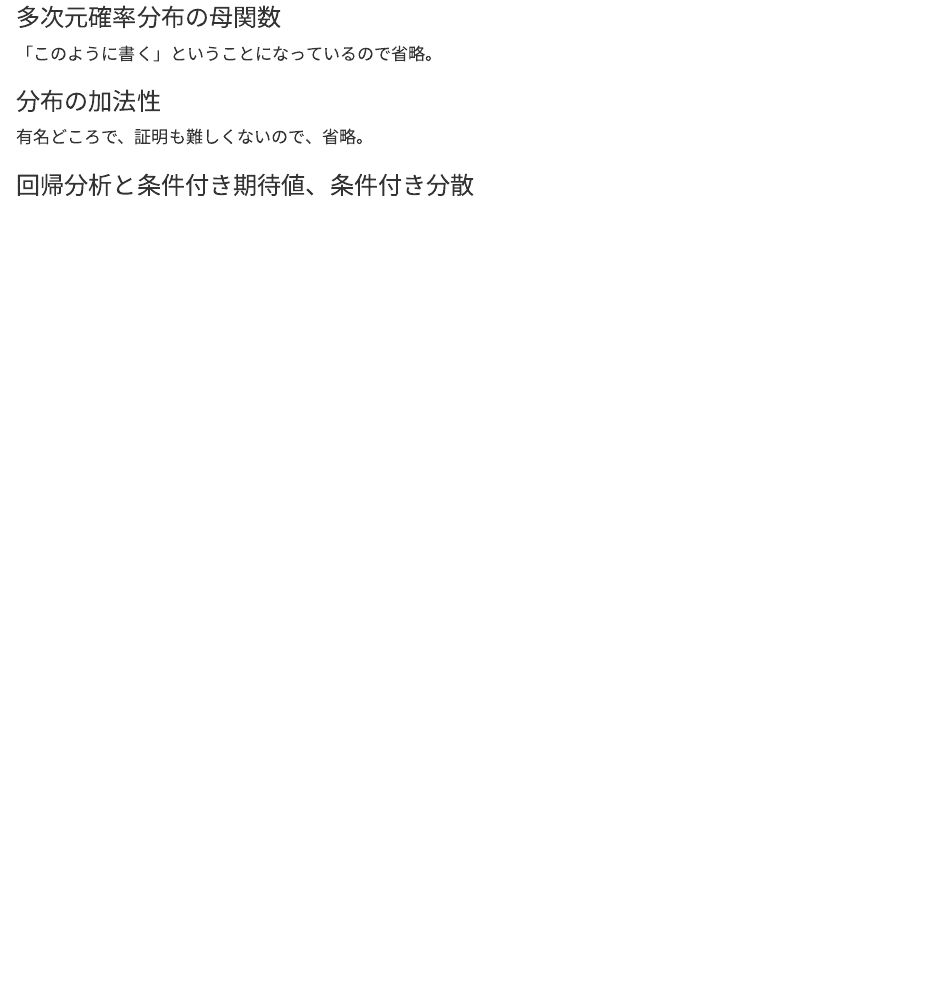
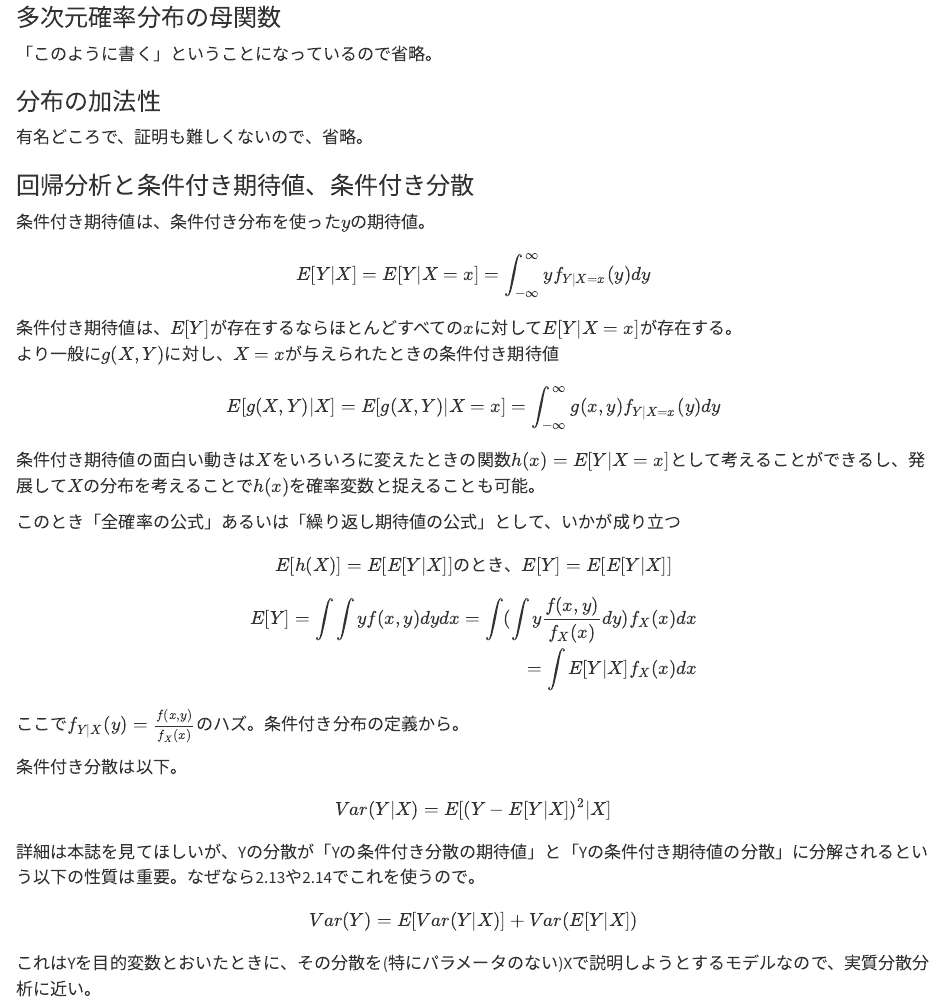
Before and after one commit to 8-u8/MathematicalStatistics, a Quarto document (notebook03.qmd): the page in a window 1100 px wide, from 9450 px down. Rendered offline with R 4.5, knitr and Pandoc in place of Quarto, with nearby package versions; some code elsewhere in the file could not run offline.

Commit message:
条件付き期待値と条件付き分散を考える

```diff
--- a/notebook03.qmd
+++ b/notebook03.qmd
@@ -481,3 +481,43 @@ $\textbf{X} = (X_1, X_2, \dots, X_n)^T$を確率変数ベクトルといい、
 有名どころで、証明も難しくないので、省略。
 
 ### 回帰分析と条件付き期待値、条件付き分散
+条件付き期待値は、条件付き分布を使った$y$の期待値。
+$$
+E[Y|X] = E[Y | X = x] = \int_{-\infty}^{\infty} yf_{Y|X=x}(y)dy
+$$
+
+条件付き期待値は、$E[Y]$が存在するならほとんどすべての$x$に対して$E[Y|X=x]$が存在する。
+より一般に$g(X, Y)$に対し、$X=x$が与えられたときの条件付き期待値
+$$
+E[g(X, Y)|X] = E[g(X, Y) | X = x] = \int_{-\infty}^{\infty} g(x,y)f_{Y|X=x}(y)dy
+$$
+
+条件付き期待値の面白い動きは$X$をいろいろに変えたときの関数$h(x)=E[Y|X=x]$として考えることができるし、発展して$X$の分布を考えることで$h(x)$を確率変数と捉えることも可能。
+
+このとき「全確率の公式」あるいは「繰り返し期待値の公式」として、いかが成り立つ
+$$
+E[h(X)] = E[E[Y|X]]のとき、E[Y] = E[E[Y|X]]
+$$
+
+\begin{equation}
+\begin{aligned}
+E[Y] = \int \int yf(x,y)dydx = \int (\int{y\frac{f(x,y)}{f_X(x)}}dy)f_X(x)dx \\
+= \int{E[Y|X]f_X(x)} dx
+\end{aligned}
+\end{equation}
+
+ここで$f_{Y|X}(y) = \frac{f(x,y)}{f_X(x)}$のハズ。条件付き分布の定義から。
+
+条件付き分散は以下。
+
+$$
+Var(Y|X) = E[(Y-E[Y|X])^2 | X]
+$$
+
+詳細は本誌を見てほしいが、Yの分散が「Yの条件付き分散の期待値」と「Yの条件付き期待値の分散」に分解されるという以下の性質は重要。なぜなら2.13や2.14でこれを使うので。
+
+$$
+Var(Y) = E[Var(Y|X)]+Var(E[Y|X])
+$$
+
+これはYを目的変数とおいたときに、その分散を(特にパラメータのない)Xで説明しようとするモデルなので、実質分散分析に近い。
```
Also changed, not shown: notebook03.html.
